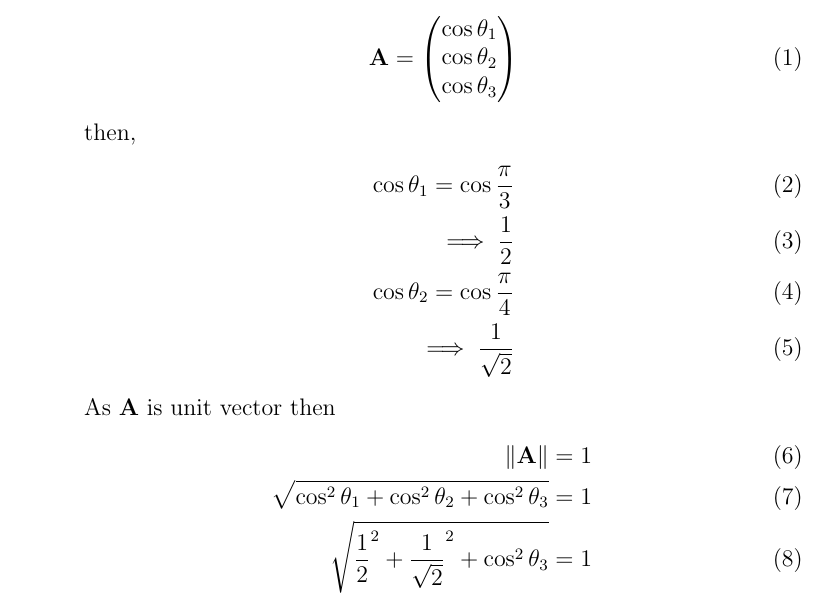
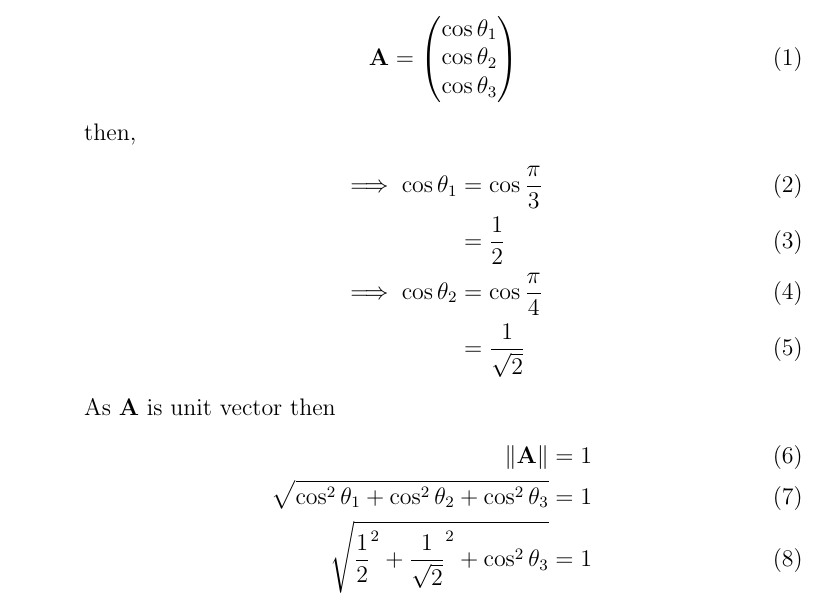
Before and after one commit to aruniot099/FWC-1, a LaTeX document (vector-algebra/12.10.4.3/solution.tex): part of page 1 of 2, cut so that both start at the same text. Compiled offline with pdfLaTeX.

Commit message:
Add files via upload

```diff
--- a/vector-algebra/12.10.4.3/solution.tex
+++ b/vector-algebra/12.10.4.3/solution.tex
@@ -61,10 +61,10 @@ This is Problem-3 from Exercise 10.4
 		\end{align}
 then,
 		\begin{align}
-			\cos\theta_1=\cos\frac{\pi}{3}\\
-			\implies\frac{1}{2}\\
-			\cos\theta_2=\cos\frac{\pi}{4}\\
-			\implies \frac{1}{\sqrt{2}}
+			\implies\cos\theta_1 &=\cos\frac{\pi}{3}\\
+			&=\frac{1}{2}\\
+			\implies\cos\theta_2 &=\cos\frac{\pi}{4}\\
+			&=\frac{1}{\sqrt{2}}
 		\end{align}
 As $\Vec{A}$ is unit vector then
 \begin{align}
```
Also changed, not shown: vector-algebra/12.10.4.3/solution.pdf, 1 other file.
